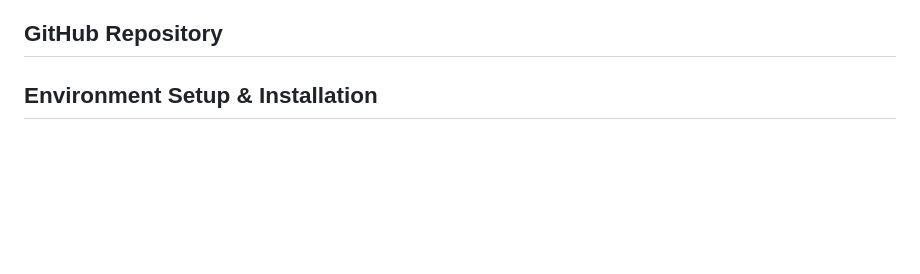
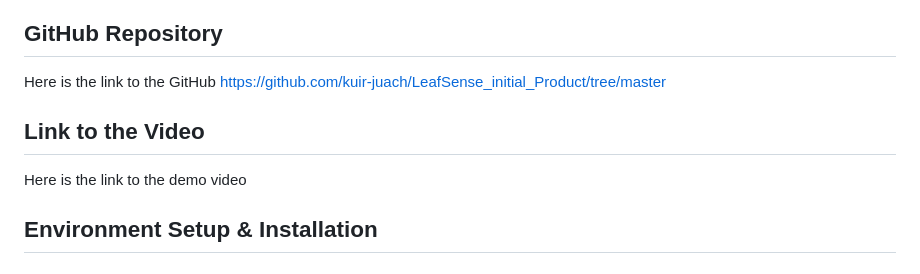
Before and after one commit to kuir-juach/LeafSense_initial_Product, a Markdown page: README.md, the part around the change. Drawn GitHub-style; blank space fills up the shorter version.

```diff
--- a/README.md
+++ b/README.md
@@ -25,6 +25,9 @@ LeafSense addresses these challenges by providing:
 - **User-friendly interface** accessible to all literacy levels
 
 ## GitHub Repository
+Here is the link to the GitHub https://github.com/kuir-juach/LeafSense_initial_Product/tree/master
+## Link to the Video
+Here is the link to the demo video
 
 
 ## Environment Setup & Installation
```
